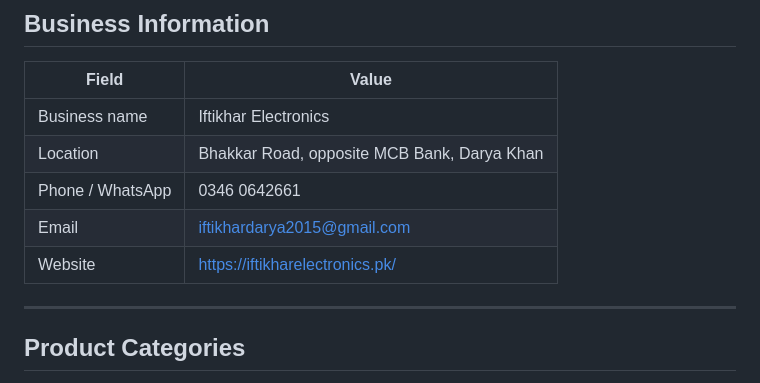
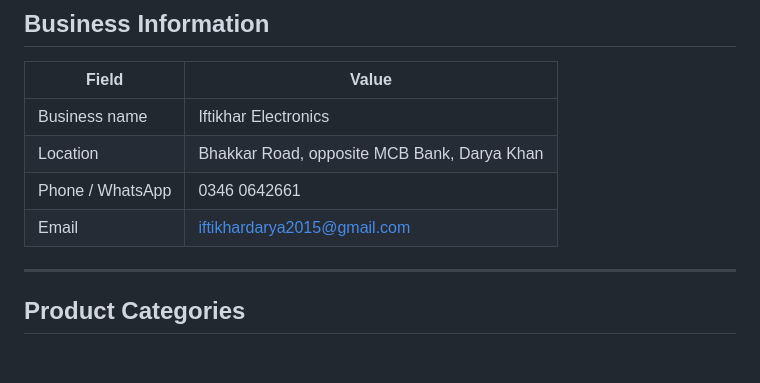
Before and after one commit to mahnoorasim174-prog/iftikhar-electronics, a Markdown page: README.md, the part around the change. GitHub-like rendering; blank space fills up the shorter version.

```diff
--- a/README.md
+++ b/README.md
@@ -22,7 +22,6 @@ Single-page catalog website for **Iftikhar Electronics**, Darya Khan — a solar
 | Location | Bhakkar Road, opposite MCB Bank, Darya Khan |
 | Phone / WhatsApp | 0346 0642661 |
 | Email | iftikhardarya2015@gmail.com |
-| Website | https://iftikharelectronics.pk/ |
 
 ---
 
```
